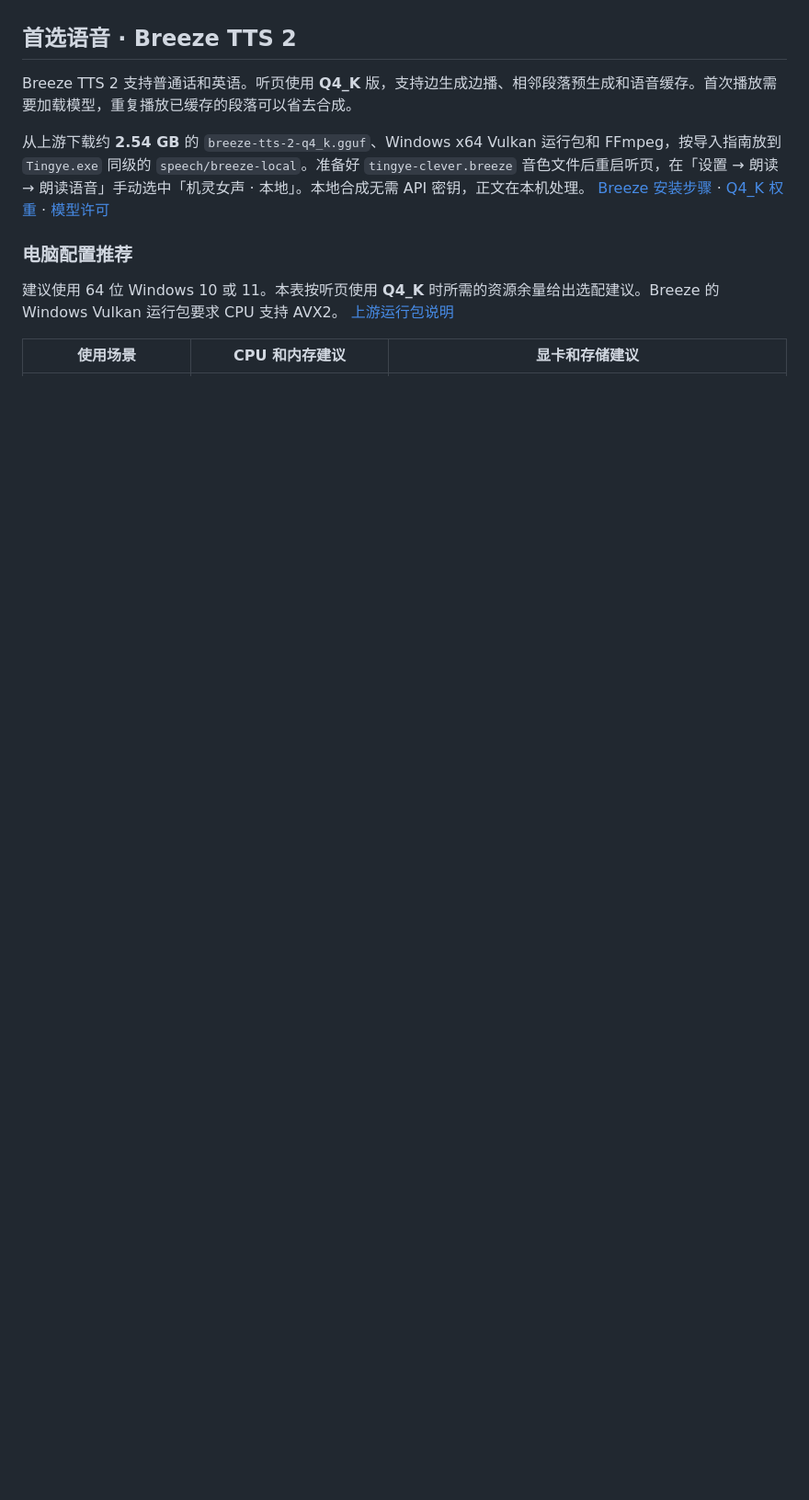
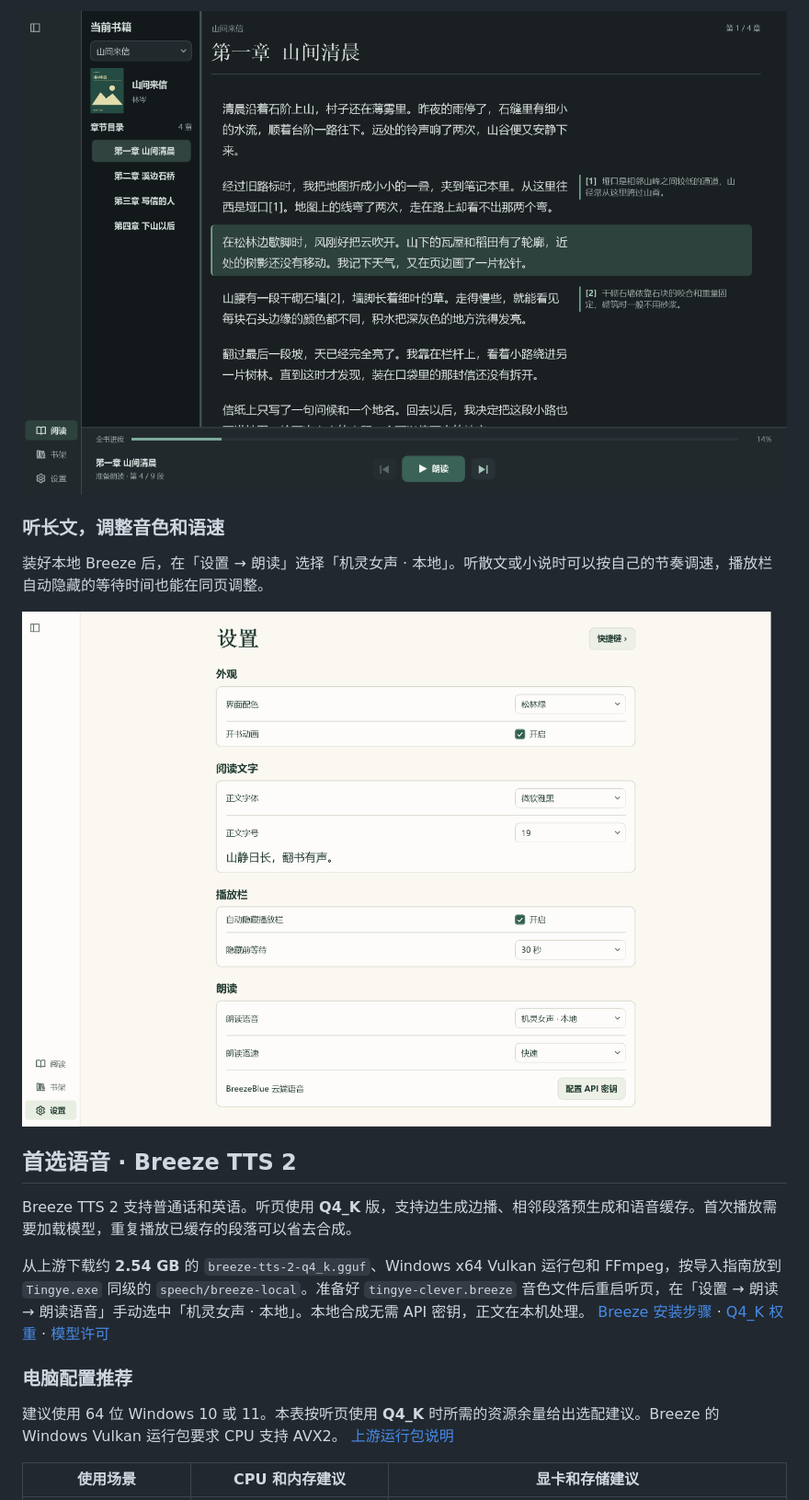
Before and after one commit to darkknight2333/tingye, a Markdown page: README.md, the part around one of its changes. Shown at 92% size. Rendered like a GitHub page; pictures changed too: assets/screenshots/night-reading.png (added), assets/screenshots/speech-settings.png (added); blank space fills up the shorter version.

Commit message:
Show Tingye use cases with Windows screenshots

```diff
--- a/README.md
+++ b/README.md
@@ -11,3 +26,10 @@
+![听页夜间阅读截图，左侧是章节目录，中间高亮选中段落，右侧显示两条注释](assets/screenshots/night-reading.png)
+
+### 听长文，调整音色和语速
+
+装好本地 Breeze 后，在「设置 → 朗读」选择「机灵女声 · 本地」。听散文或小说时可以按自己的节奏调速，播放栏自动隐藏的等待时间也能在同页调整。
+
+![听页设置截图，朗读选用机灵女声本地音色，语速为快速，播放栏等待时间为 30 秒](assets/screenshots/speech-settings.png)
 
 ## 首选语音 · Breeze TTS 2
 
```
Also changed, not shown: other parts of README.md (+15 -0 lines), assets/screenshots/bookshelf.png (added).
